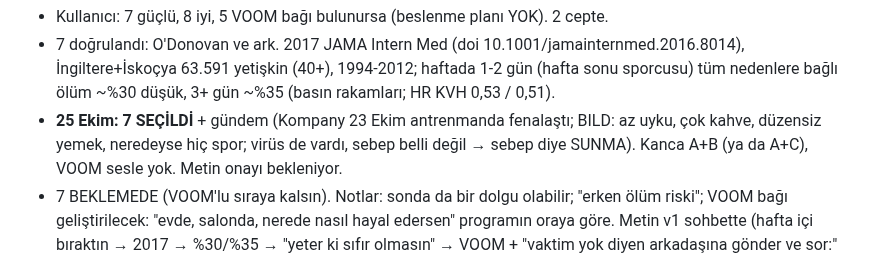
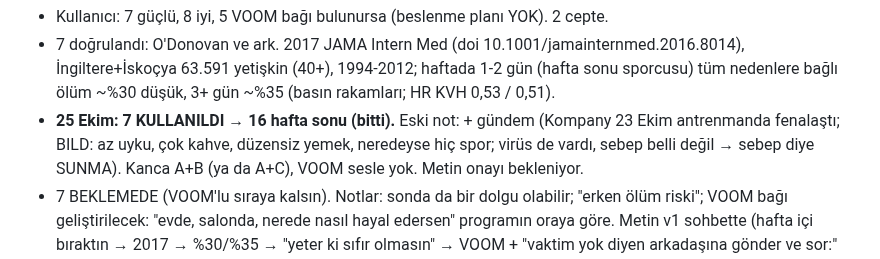
Before and after one commit to mervenurenul1-prog/Deneme-video-, a Markdown page: calisma/konular/ONERILER.md, the part around the change. Drawn GitHub-style.

```diff
--- a/calisma/konular/ONERILER.md
+++ b/calisma/konular/ONERILER.md
@@ -47,7 +47,7 @@ C. Salonda herkes bana bakıyor: 2000 Cornell utanç tişörtü deneyi, tahmin ~
 - 7 doğrulandı: O'Donovan ve ark. 2017 JAMA Intern Med (doi 10.1001/jamainternmed.2016.8014), İngiltere+İskoçya 63.591
   yetişkin (40+), 1994-2012; haftada 1-2 gün (hafta sonu sporcusu) tüm nedenlere bağlı ölüm ~%30 düşük, 3+ gün ~%35 (basın
   rakamları; HR KVH 0,53 / 0,51).
-- **25 Ekim: 7 SEÇİLDİ** + gündem (Kompany 23 Ekim antrenmanda fenalaştı; BILD: az uyku, çok kahve, düzensiz yemek,
+- **25 Ekim: 7 KULLANILDI → 16 hafta sonu (bitti).** Eski not: + gündem (Kompany 23 Ekim antrenmanda fenalaştı; BILD: az uyku, çok kahve, düzensiz yemek,
   neredeyse hiç spor; virüs de vardı, sebep belli değil → sebep diye SUNMA). Kanca A+B (ya da A+C), VOOM sesle yok. Metin onayı bekleniyor.
 - 7 BEKLEMEDE (VOOM'lu sıraya kalsın). Notlar: sonda da bir dolgu olabilir; "erken ölüm riski"; VOOM bağı geliştirilecek:
   "evde, salonda, nerede nasıl hayal edersen" programın oraya göre. Metin v1 sohbette (hafta içi bıraktın → 2017 → %30/%35 →
```
Also changed, not shown: calisma/onemli-notlar/DURUM.md (+16 -35 lines), calisma/onemli-notlar/KURALLAR.md (+11 -0 lines).
